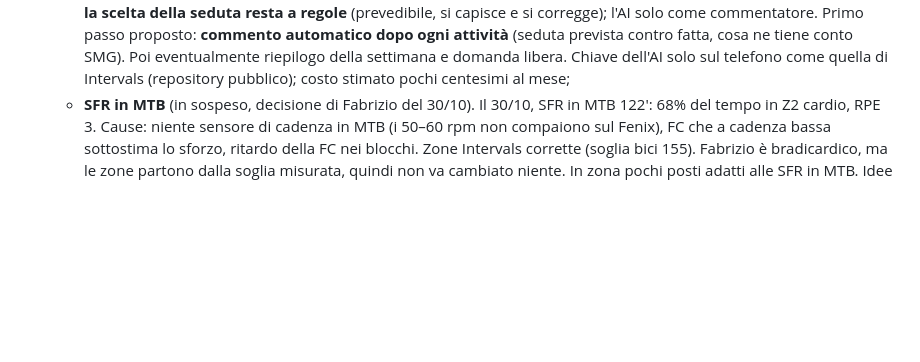
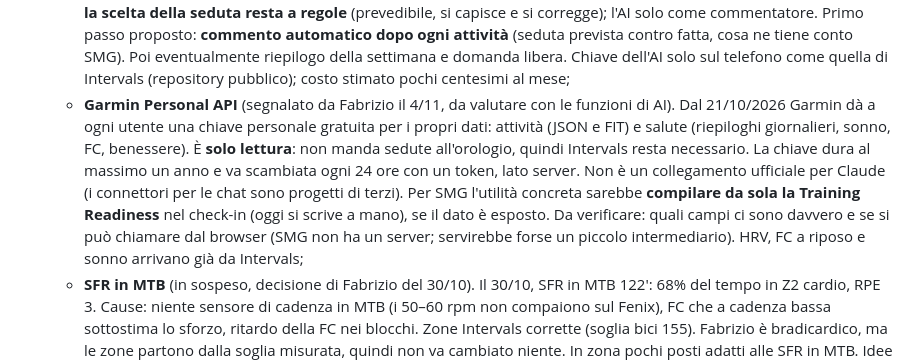
Before and after one commit to SMG-SudoMaGodo/smg-sudomagodo.github.io, a Markdown page: NOTE.md, the part around the change. Drawn GitHub-style; blank space fills up the shorter version.

Commit message:
Note: Garmin Personal API da valutare il 16/11
Co-Authored-By: Claude Opus 5.5 <noreply@anthropic.com>
Claude-Session: https://claude.ai/code/session_01HtDFKs59fGKLDRhgvhCU5D

```diff
--- a/NOTE.md
+++ b/NOTE.md
@@ -210,6 +210,7 @@ App online: https://smg-sudomagodo.github.io/ (GitHub Pages, org `SMG-SudoMaGodo
      - RPE e sensazione presi dall'attività principale (più lunga o più dura), non dalla prima che li ha;
      - `context().runsWeek` conta un giorno di corsa solo se la corsa è l'attività principale: deve contare ogni giorno con una corsa, prima che riparta la corsa (limiti per il piede);
    - **Funzioni di AI** (chiesto da Fabrizio il 2/11, da valutare). Confronto con IntervalCoach: lì c'è un coach in chat, un commento dopo ogni seduta e un piano a ritroso da una gara; SMG è tutto a regole, senza AI. Decisione di principio: **la scelta della seduta resta a regole** (prevedibile, si capisce e si corregge); l'AI solo come commentatore. Primo passo proposto: **commento automatico dopo ogni attività** (seduta prevista contro fatta, cosa ne tiene conto SMG). Poi eventualmente riepilogo della settimana e domanda libera. Chiave dell'AI solo sul telefono come quella di Intervals (repository pubblico); costo stimato pochi centesimi al mese;
+   - **Garmin Personal API** (segnalato da Fabrizio il 4/11, da valutare con le funzioni di AI). Dal 21/10/2026 Garmin dà a ogni utente una chiave personale gratuita per i propri dati: attività (JSON e FIT) e salute (riepiloghi giornalieri, sonno, FC, benessere). È **solo lettura**: non manda sedute all'orologio, quindi Intervals resta necessario. La chiave dura al massimo un anno e va scambiata ogni 24 ore con un token, lato server. Non è un collegamento ufficiale per Claude (i connettori per le chat sono progetti di terzi). Per SMG l'utilità concreta sarebbe **compilare da sola la Training Readiness** nel check-in (oggi si scrive a mano), se il dato è esposto. Da verificare: quali campi ci sono davvero e se si può chiamare dal browser (SMG non ha un server; servirebbe forse un piccolo intermediario). HRV, FC a riposo e sonno arrivano già da Intervals;
    - **SFR in MTB** (in sospeso, decisione di Fabrizio del 30/10). Il 30/10, SFR in MTB 122': 68% del tempo in Z2 cardio, RPE 3. Cause: niente sensore di cadenza in MTB (i 50–60 rpm non compaiono sul Fenix), FC che a cadenza bassa sottostima lo sforzo, ritardo della FC nei blocchi. Zone Intervals corrette (soglia bici 155). Fabrizio è bradicardico, ma le zone partono dalla soglia misurata, quindi non va cambiato niente. In zona pochi posti adatti alle SFR in MTB. Idee da valutare: nota "conta 8–10 giri in 10 secondi" sulle SFR all'aperto; guidarle con RPE e cadenza invece che con la FC; preferire le SFR sui rulli (il Tacx dà la cadenza).
 
    Poi tarare i pesi dei temi prima del blocco soglia (dal 23/11). Fino ad allora **non cambiare il motore**, per non confondere l'analisi.
```
